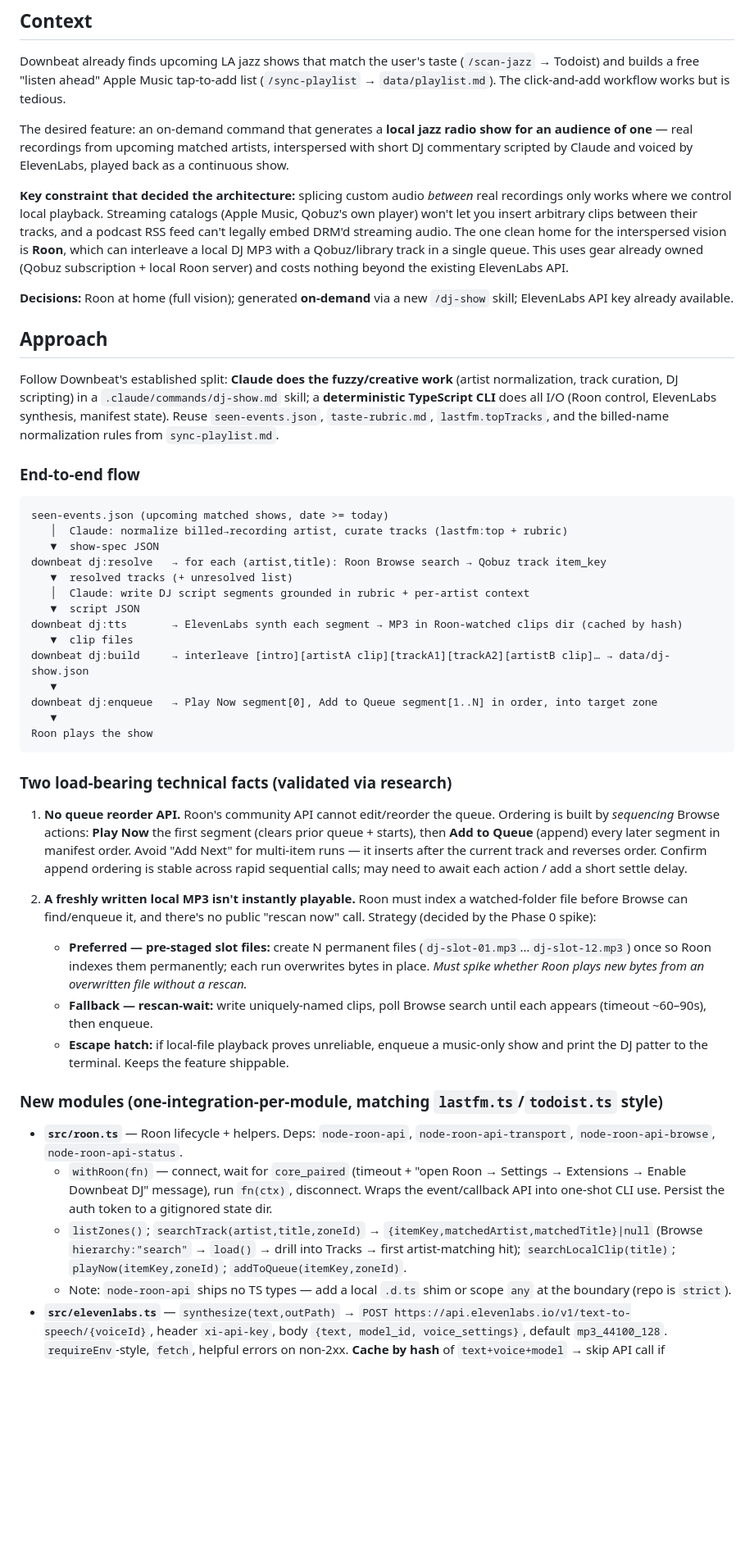
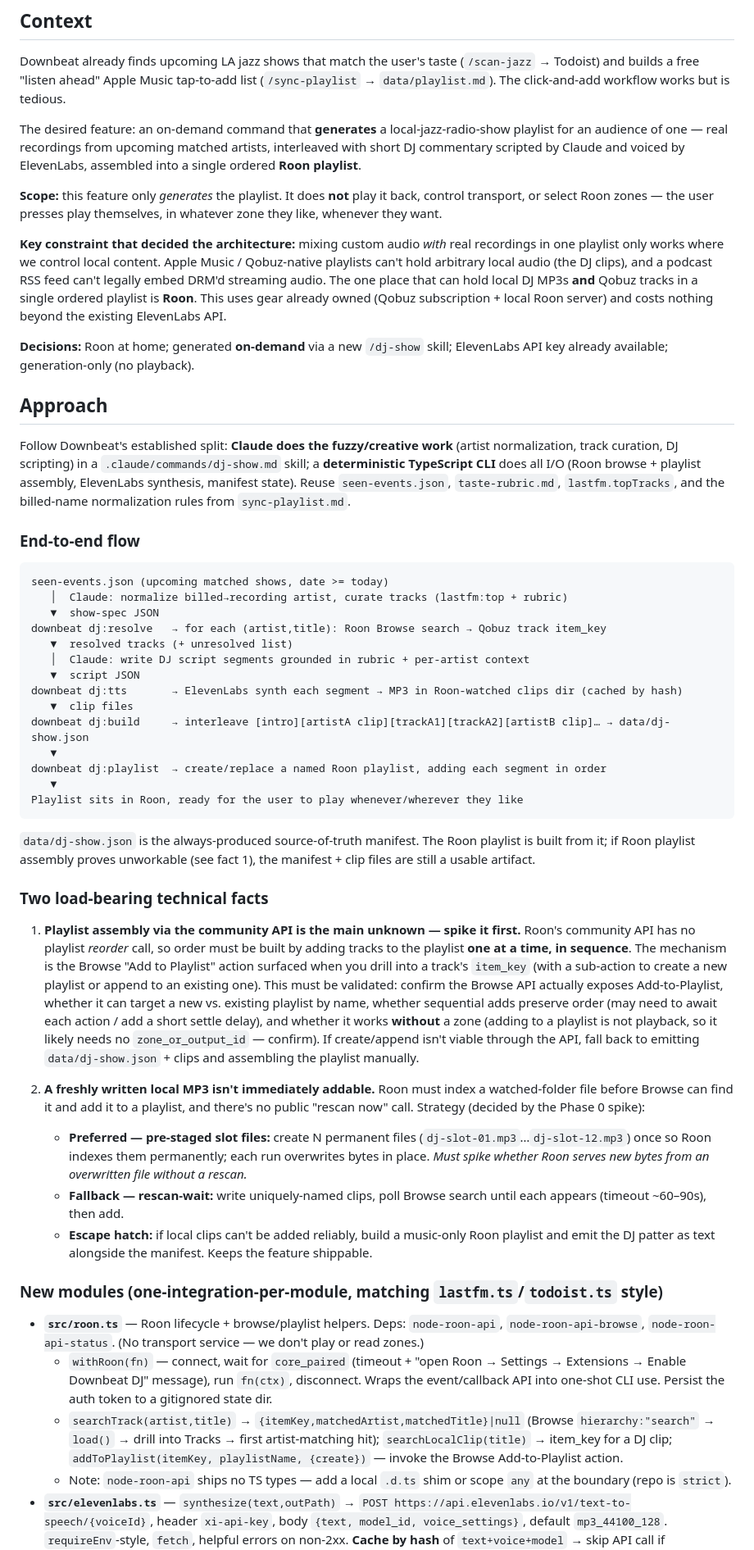
Before and after one commit to dansays/downbeat, a Markdown page: docs/dj-show.md, the part around one of its changes. Shown at 82% size. GitHub-like rendering; blank space fills up the shorter version.

````diff
--- a/docs/dj-show.md
+++ b/docs/dj-show.md
@@ -6,15 +6,17 @@
 
 Downbeat already finds upcoming LA jazz shows that match the user's taste (`/scan-jazz` → Todoist) and builds a free "listen ahead" Apple Music tap-to-add list (`/sync-playlist` → `data/playlist.md`). The click-and-add workflow works but is tedious.
 
-The desired feature: an on-demand command that generates a **local jazz radio show for an audience of one** — real recordings from upcoming matched artists, interspersed with short DJ commentary scripted by Claude and voiced by ElevenLabs, played back as a continuous show.
+The desired feature: an on-demand command that **generates** a local-jazz-radio-show playlist for an audience of one — real recordings from upcoming matched artists, interleaved with short DJ commentary scripted by Claude and voiced by ElevenLabs, assembled into a single ordered **Roon playlist**.
 
-**Key constraint that decided the architecture:** splicing custom audio *between* real recordings only works where we control local playback. Streaming catalogs (Apple Music, Qobuz's own player) won't let you insert arbitrary clips between their tracks, and a podcast RSS feed can't legally embed DRM'd streaming audio. The one clean home for the interspersed vision is **Roon**, which can interleave a local DJ MP3 with a Qobuz/library track in a single queue. This uses gear already owned (Qobuz subscription + local Roon server) and costs nothing beyond the existing ElevenLabs API.
+**Scope:** this feature only *generates* the playlist. It does **not** play it back, control transport, or select Roon zones — the user presses play themselves, in whatever zone they like, whenever they want.
 
-**Decisions:** Roon at home (full vision); generated **on-demand** via a new `/dj-show` skill; ElevenLabs API key already available.
+**Key constraint that decided the architecture:** mixing custom audio *with* real recordings in one playlist only works where we control local content. Apple Music / Qobuz-native playlists can't hold arbitrary local audio (the DJ clips), and a podcast RSS feed can't legally embed DRM'd streaming audio. The one place that can hold local DJ MP3s **and** Qobuz tracks in a single ordered playlist is **Roon**. This uses gear already owned (Qobuz subscription + local Roon server) and costs nothing beyond the existing ElevenLabs API.
+
+**Decisions:** Roon at home; generated **on-demand** via a new `/dj-show` skill; ElevenLabs API key already available; generation-only (no playback).
 
 ## Approach
 
-Follow Downbeat's established split: **Claude does the fuzzy/creative work** (artist normalization, track curation, DJ scripting) in a `.claude/commands/dj-show.md` skill; a **deterministic TypeScript CLI** does all I/O (Roon control, ElevenLabs synthesis, manifest state). Reuse `seen-events.json`, `taste-rubric.md`, `lastfm.topTracks`, and the billed-name normalization rules from `sync-playlist.md`.
+Follow Downbeat's established split: **Claude does the fuzzy/creative work** (artist normalization, track curation, DJ scripting) in a `.claude/commands/dj-show.md` skill; a **deterministic TypeScript CLI** does all I/O (Roon browse + playlist assembly, ElevenLabs synthesis, manifest state). Reuse `seen-events.json`, `taste-rubric.md`, `lastfm.topTracks`, and the billed-name normalization rules from `sync-playlist.md`.
 
 ### End-to-end flow
 
@@ -30,24 +32,26 @@ downbeat dj:tts       → ElevenLabs synth each segment → MP3 in Roon-watched
    ▼  clip files
 downbeat dj:build     → interleave [intro][artistA clip][trackA1][trackA2][artistB clip]… → data/dj-show.json
    ▼
-downbeat dj:enqueue   → Play Now segment[0], Add to Queue segment[1..N] in order, into target zone
+downbeat dj:playlist  → create/replace a named Roon playlist, adding each segment in order
    ▼
-Roon plays the show
+Playlist sits in Roon, ready for the user to play whenever/wherever they like
 ```
 
-### Two load-bearing technical facts (validated via research)
+`data/dj-show.json` is the always-produced source-of-truth manifest. The Roon playlist is built from it; if Roon playlist assembly proves unworkable (see fact 1), the manifest + clip files are still a usable artifact.
 
-1. **No queue reorder API.** Roon's community API cannot edit/reorder the queue. Ordering is built by *sequencing* Browse actions: **Play Now** the first segment (clears prior queue + starts), then **Add to Queue** (append) every later segment in manifest order. Avoid "Add Next" for multi-item runs — it inserts after the current track and reverses order. Confirm append ordering is stable across rapid sequential calls; may need to await each action / add a short settle delay.
+### Two load-bearing technical facts
 
-2. **A freshly written local MP3 isn't instantly playable.** Roon must index a watched-folder file before Browse can find/enqueue it, and there's no public "rescan now" call. Strategy (decided by the Phase 0 spike):
-   - **Preferred — pre-staged slot files:** create N permanent files (`dj-slot-01.mp3`…`dj-slot-12.mp3`) once so Roon indexes them permanently; each run overwrites bytes in place. *Must spike whether Roon plays new bytes from an overwritten file without a rescan.*
-   - **Fallback — rescan-wait:** write uniquely-named clips, poll Browse search until each appears (timeout ~60–90s), then enqueue.
-   - **Escape hatch:** if local-file playback proves unreliable, enqueue a music-only show and print the DJ patter to the terminal. Keeps the feature shippable.
+1. **Playlist assembly via the community API is the main unknown — spike it first.** Roon's community API has no playlist *reorder* call, so order must be built by adding tracks to the playlist **one at a time, in sequence**. The mechanism is the Browse "Add to Playlist" action surfaced when you drill into a track's `item_key` (with a sub-action to create a new playlist or append to an existing one). This must be validated: confirm the Browse API actually exposes Add-to-Playlist, whether it can target a new vs. existing playlist by name, whether sequential adds preserve order (may need to await each action / add a short settle delay), and whether it works **without** a zone (adding to a playlist is not playback, so it likely needs no `zone_or_output_id` — confirm). If create/append isn't viable through the API, fall back to emitting `data/dj-show.json` + clips and assembling the playlist manually.
+
+2. **A freshly written local MP3 isn't immediately addable.** Roon must index a watched-folder file before Browse can find it and add it to a playlist, and there's no public "rescan now" call. Strategy (decided by the Phase 0 spike):
+   - **Preferred — pre-staged slot files:** create N permanent files (`dj-slot-01.mp3`…`dj-slot-12.mp3`) once so Roon indexes them permanently; each run overwrites bytes in place. *Must spike whether Roon serves new bytes from an overwritten file without a rescan.*
+   - **Fallback — rescan-wait:** write uniquely-named clips, poll Browse search until each appears (timeout ~60–90s), then add.
+   - **Escape hatch:** if local clips can't be added reliably, build a music-only Roon playlist and emit the DJ patter as text alongside the manifest. Keeps the feature shippable.
 
 ### New modules (one-integration-per-module, matching `lastfm.ts`/`todoist.ts` style)
 
-- **`src/roon.ts`** — Roon lifecycle + helpers. Deps: `node-roon-api`, `node-roon-api-transport`, `node-roon-api-browse`, `node-roon-api-status`.
+- **`src/roon.ts`** — Roon lifecycle + browse/playlist helpers. Deps: `node-roon-api`, `node-roon-api-browse`, `node-roon-api-status`. (No transport service — we don't play or read zones.)
   - `withRoon(fn)` — connect, wait for `core_paired` (timeout + "open Roon → Settings → Extensions → Enable Downbeat DJ" message), run `fn(ctx)`, disconnect. Wraps the event/callback API into one-shot CLI use. Persist the auth token to a gitignored state dir.
-  - `listZones()`; `searchTrack(artist,title,zoneId)` → `{itemKey,matchedArtist,matchedTitle}|null` (Browse `hierarchy:"search"` → `load()` → drill into Tracks → first artist-matching hit); `searchLocalClip(title)`; `playNow(itemKey,zoneId)`; `addToQueue(itemKey,zoneId)`.
+  - `searchTrack(artist,title)` → `{itemKey,matchedArtist,matchedTitle}|null` (Browse `hierarchy:"search"` → `load()` → drill into Tracks → first artist-matching hit); `searchLocalClip(title)` → item_key for a DJ clip; `addToPlaylist(itemKey, playlistName, {create})` — invoke the Browse Add-to-Playlist action.
   - Note: `node-roon-api` ships no TS types — add a local `.d.ts` shim or scope `any` at the boundary (repo is `strict`).
 - **`src/elevenlabs.ts`** — `synthesize(text,outPath)` → `POST https://api.elevenlabs.io/v1/text-to-speech/{voiceId}`, header `xi-api-key`, body `{text, model_id, voice_settings}`, default `mp3_44100_128`. `requireEnv`-style, `fetch`, helpful errors on non-2xx. **Cache by hash** of `text+voice+model` → skip API call if `<hash>.mp3` exists. Write a distinct ID3/title per slot so pre-staged clips are findable in Browse.
````
Also changed, not shown: other parts of docs/dj-show.md (+17 -16 lines).
